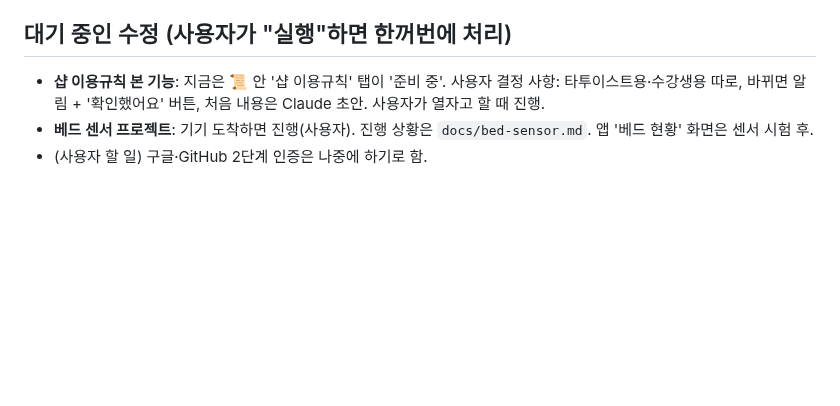
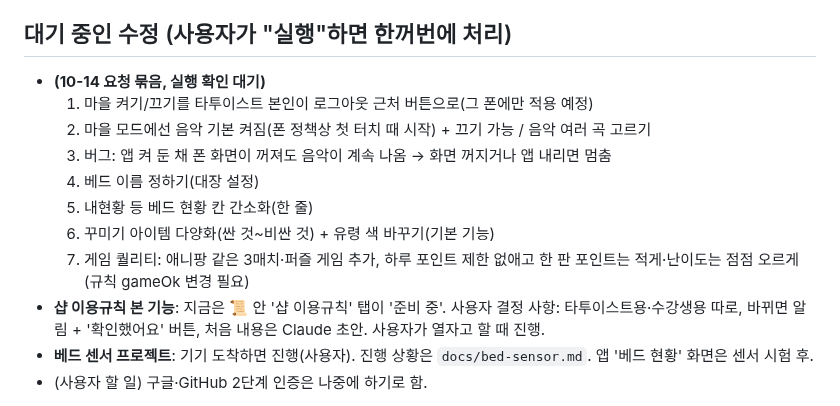
Before and after one commit to blackghosttattoo/sales-app, a Markdown page: CLAUDE.md, the part around the change. GitHub-like rendering; blank space fills up the shorter version.

Commit message:
대기 목록: 10-14 요청 묶음
Co-Authored-By: Claude Opus 5.5 <noreply@anthropic.com>
Claude-Session: https://claude.ai/code/session_017wE2RFjsqwMQAXNjd4juaM

```diff
--- a/CLAUDE.md
+++ b/CLAUDE.md
@@ -174,6 +174,14 @@
   - 참고: 사용자가 보낸 예시 = 방치형 RPG 마을 게임(쿼터뷰 마을 지도, 건물 위 ❗ 알림, 건물 안 = 큰 그림 + 아래 정보 패널).
 
 ## 대기 중인 수정 (사용자가 "실행"하면 한꺼번에 처리)
+- **(10-14 요청 묶음, 실행 확인 대기)**
+  1. 마을 켜기/끄기를 타투이스트 본인이 로그아웃 근처 버튼으로(그 폰에만 적용 예정)
+  2. 마을 모드에선 음악 기본 켜짐(폰 정책상 첫 터치 때 시작) + 끄기 가능 / 음악 여러 곡 고르기
+  3. 버그: 앱 켜 둔 채 폰 화면이 꺼져도 음악이 계속 나옴 → 화면 꺼지거나 앱 내리면 멈춤
+  4. 베드 이름 정하기(대장 설정)
+  5. 내현황 등 베드 현황 칸 간소화(한 줄)
+  6. 꾸미기 아이템 다양화(싼 것~비싼 것) + 유령 색 바꾸기(기본 기능)
+  7. 게임 퀄리티: 애니팡 같은 3매치·퍼즐 게임 추가, 하루 포인트 제한 없애고 한 판 포인트는 적게·난이도는 점점 오르게(규칙 gameOk 변경 필요)
 - **샵 이용규칙 본 기능**: 지금은 📜 안 '샵 이용규칙' 탭이 '준비 중'. 사용자 결정 사항: 타투이스트용·수강생용 따로, 바뀌면 알림 + '확인했어요' 버튼, 처음 내용은 Claude 초안. 사용자가 열자고 할 때 진행.
 - **베드 센서 프로젝트**: 기기 도착하면 진행(사용자). 진행 상황은 `docs/bed-sensor.md`. 앱 '베드 현황' 화면은 센서 시험 후.
 - (사용자 할 일) 구글·GitHub 2단계 인증은 나중에 하기로 함.
```
